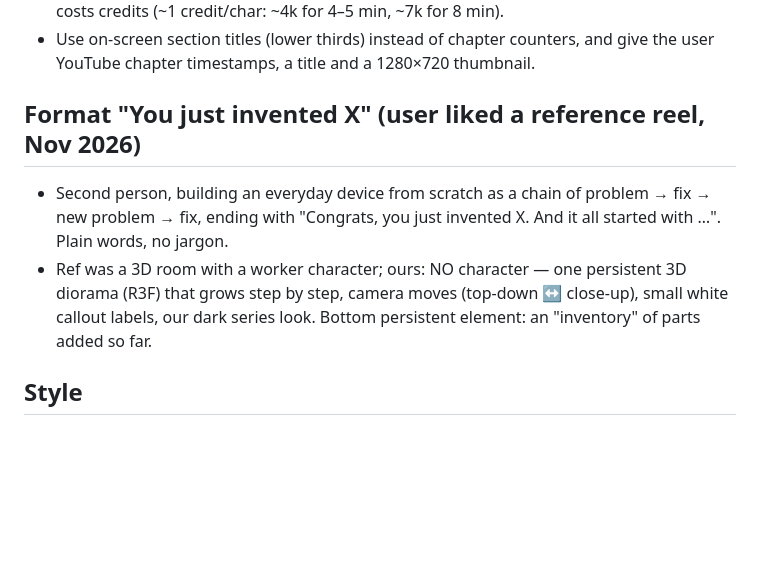
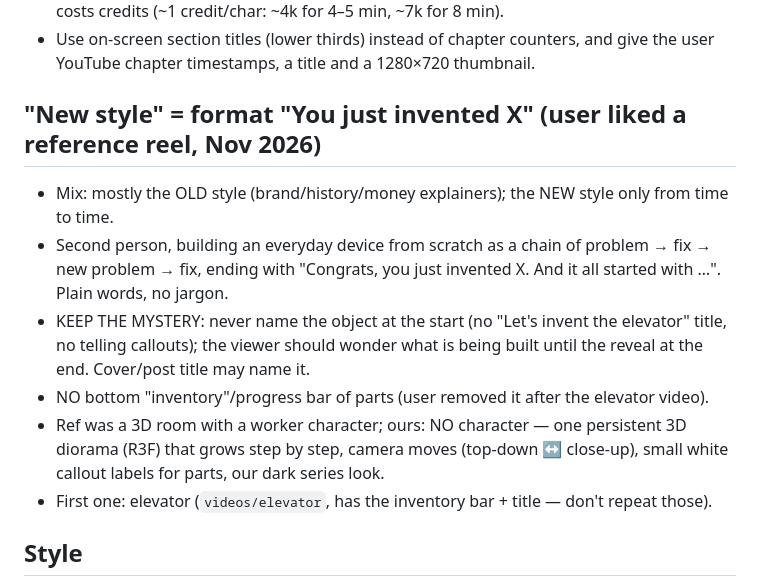
Before and after one commit to maletabeat-ops/explainer-videos, a Markdown page: CLAUDE.md, the part around the change. GitHub-like rendering; blank space fills up the shorter version.

Commit message:
CLAUDE.md: new-style rules (mystery until reveal, no inventory bar, used occasionally)
Co-Authored-By: Claude Opus 5.5 <noreply@anthropic.com>
Claude-Session: https://claude.ai/code/session_01SMFBPjwPjuqX3M7z3tKV5A

```diff
--- a/CLAUDE.md
+++ b/CLAUDE.md
@@ -47,12 +47,16 @@ a Russian channel and an American (English) channel. Each video is ~60–75 s ("
 - Use on-screen section titles (lower thirds) instead of chapter counters, and give the user YouTube chapter
   timestamps, a title and a 1280×720 thumbnail.
 
-## Format "You just invented X" (user liked a reference reel, Nov 2026)
+## "New style" = format "You just invented X" (user liked a reference reel, Nov 2026)
+- Mix: mostly the OLD style (brand/history/money explainers); the NEW style only from time to time.
 - Second person, building an everyday device from scratch as a chain of problem → fix → new problem → fix,
   ending with "Congrats, you just invented X. And it all started with …". Plain words, no jargon.
+- KEEP THE MYSTERY: never name the object at the start (no "Let's invent the elevator" title, no telling callouts);
+  the viewer should wonder what is being built until the reveal at the end. Cover/post title may name it.
+- NO bottom "inventory"/progress bar of parts (user removed it after the elevator video).
 - Ref was a 3D room with a worker character; ours: NO character — one persistent 3D diorama (R3F) that grows step by
-  step, camera moves (top-down ↔ close-up), small white callout labels, our dark series look. Bottom persistent element:
-  an "inventory" of parts added so far.
+  step, camera moves (top-down ↔ close-up), small white callout labels for parts, our dark series look.
+- First one: elevator (`videos/elevator`, has the inventory bar + title — don't repeat those).
 
 ## Style
 - **Every video gets its own twist** (user request): keep the series look (dark neon, header, captions, CTA), but
```
